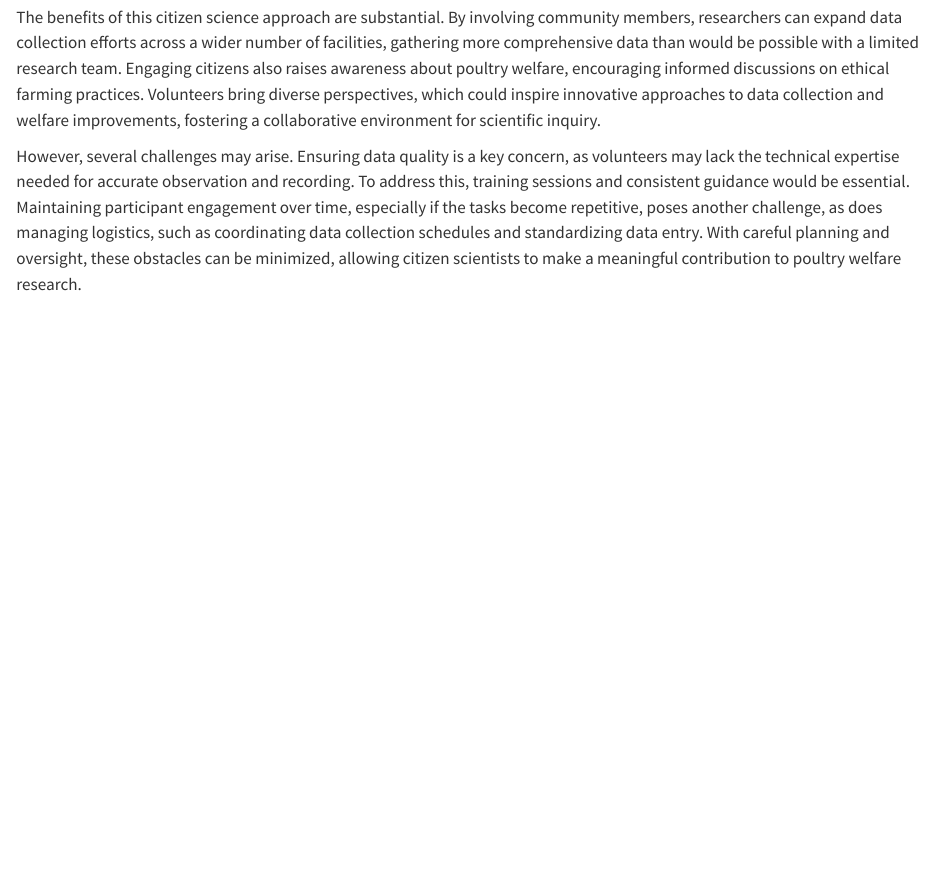
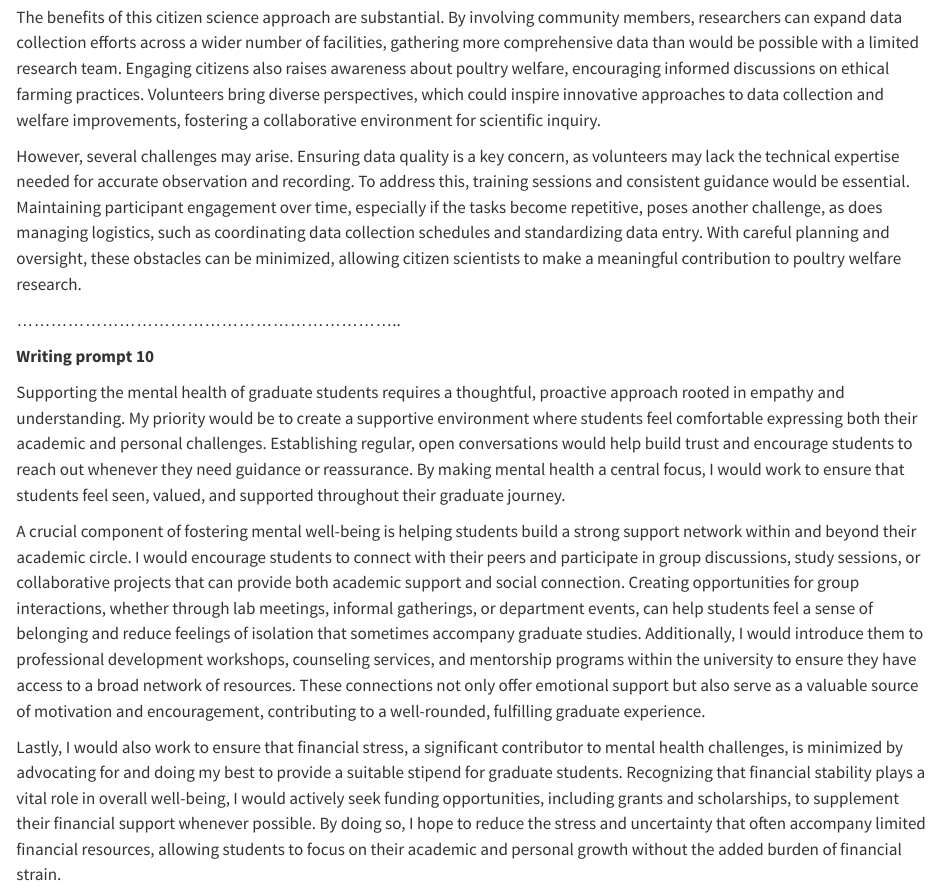
Before and after one commit to dr-tarek/Tools_WILD7970, a Quarto document (TA_Tools_2024.qmd): the page in a window 1100 px wide, from 3920 px down. Rendered offline with R 4.5, knitr and Pandoc in place of Quarto, with nearby package versions.

Commit message:
Add files via upload

```diff
--- a/TA_Tools_2024.qmd
+++ b/TA_Tools_2024.qmd
@@ -86,3 +86,13 @@ A citizen science project in poultry welfare could involve enlisting volunteers
 The benefits of this citizen science approach are substantial. By involving community members, researchers can expand data collection efforts across a wider number of facilities, gathering more comprehensive data than would be possible with a limited research team. Engaging citizens also raises awareness about poultry welfare, encouraging informed discussions on ethical farming practices. Volunteers bring diverse perspectives, which could inspire innovative approaches to data collection and welfare improvements, fostering a collaborative environment for scientific inquiry.
 
 However, several challenges may arise. Ensuring data quality is a key concern, as volunteers may lack the technical expertise needed for accurate observation and recording. To address this, training sessions and consistent guidance would be essential. Maintaining participant engagement over time, especially if the tasks become repetitive, poses another challenge, as does managing logistics, such as coordinating data collection schedules and standardizing data entry. With careful planning and oversight, these obstacles can be minimized, allowing citizen scientists to make a meaningful contribution to poultry welfare research.
+
+....................................................................
+
+**Writing prompt 10**
+
+Supporting the mental health of graduate students requires a thoughtful, proactive approach rooted in empathy and understanding. My priority would be to create a supportive environment where students feel comfortable expressing both their academic and personal challenges. Establishing regular, open conversations would help build trust and encourage students to reach out whenever they need guidance or reassurance. By making mental health a central focus, I would work to ensure that students feel seen, valued, and supported throughout their graduate journey.
+
+A crucial component of fostering mental well-being is helping students build a strong support network within and beyond their academic circle. I would encourage students to connect with their peers and participate in group discussions, study sessions, or collaborative projects that can provide both academic support and social connection. Creating opportunities for group interactions, whether through lab meetings, informal gatherings, or department events, can help students feel a sense of belonging and reduce feelings of isolation that sometimes accompany graduate studies. Additionally, I would introduce them to professional development workshops, counseling services, and mentorship programs within the university to ensure they have access to a broad network of resources. These connections not only offer emotional support but also serve as a valuable source of motivation and encouragement, contributing to a well-rounded, fulfilling graduate experience.
+
+Lastly, I would also work to ensure that financial stress, a significant contributor to mental health challenges, is minimized by advocating for and doing my best to provide a suitable stipend for graduate students. Recognizing that financial stability plays a vital role in overall well-being, I would actively seek funding opportunities, including grants and scholarships, to supplement their financial support whenever possible. By doing so, I hope to reduce the stress and uncertainty that often accompany limited financial resources, allowing students to focus on their academic and personal growth without the added burden of financial strain.
```
